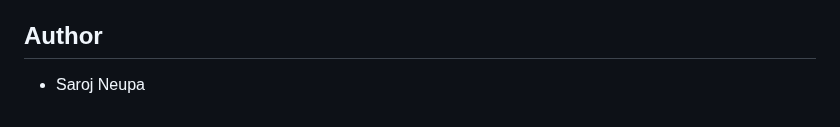
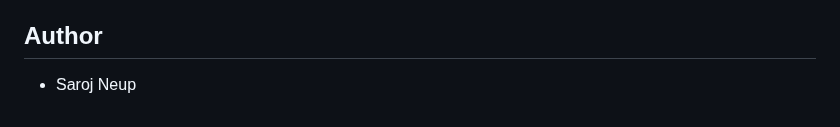
Before and after one commit to sarojneupaneofficial/sarojflow-platform, a Markdown page: README.md, the part around the change. GitHub-like rendering.

```diff
--- a/README.md
+++ b/README.md
@@ -283,4 +283,4 @@ This project is licensed under the MIT License - see the LICENSE file for detail
 
 ## Author
 
-- Saroj Neupa
+- Saroj Neup
```
